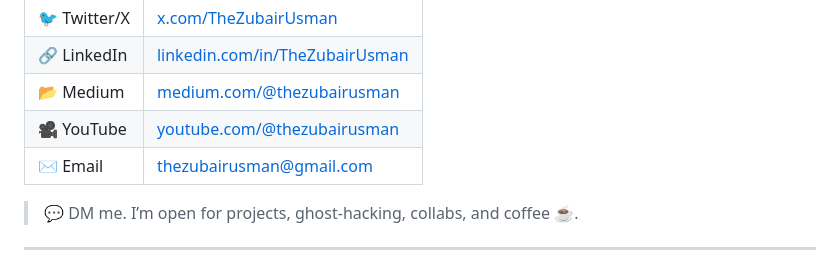
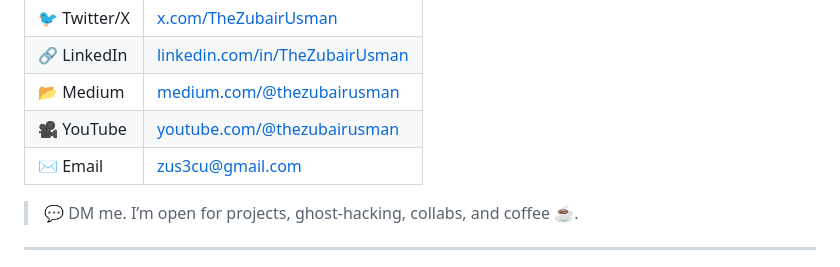
Before and after one commit to TheZubairUsman/thezubairusman, a Markdown page: README.md, the part around one of its changes. Rendered like a GitHub page.

```diff
--- a/README.md
+++ b/README.md
@@ -121,7 +121,7 @@ I provide professional cybersecurity and development services tailored to startu
 | 🔗 LinkedIn | [linkedin.com/in/TheZubairUsman](https://www.linkedin.com/in/TheZubairUsman/) |
 | 📂 Medium | [medium.com/@thezubairusman](https://medium.com/@thezubairusman) |
 | 🎥 YouTube | [youtube.com/@thezubairusman](https://youtube.com/@thezubairusman) |
-| ✉️ Email | [thezubairusman@gmail.com](mailto:zus3cu@gmail.com) |
+| ✉️ Email | [zus3cu@gmail.com](mailto:zus3cu@gmail.com) |
 
 > 💬 DM me. I’m open for projects, ghost-hacking, collabs, and coffee ☕.
 
```
Also changed, not shown: other parts of README.md (+2 -2 lines).
